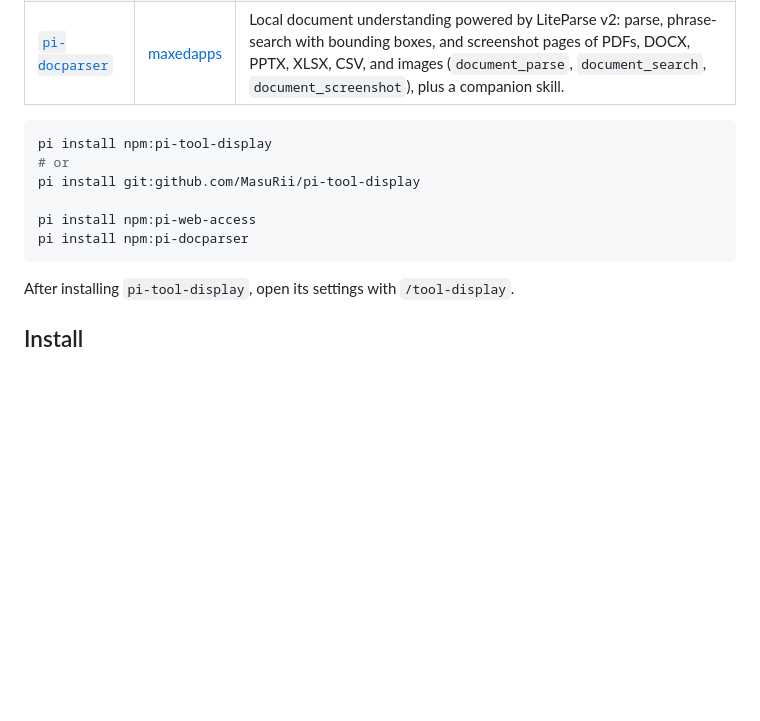
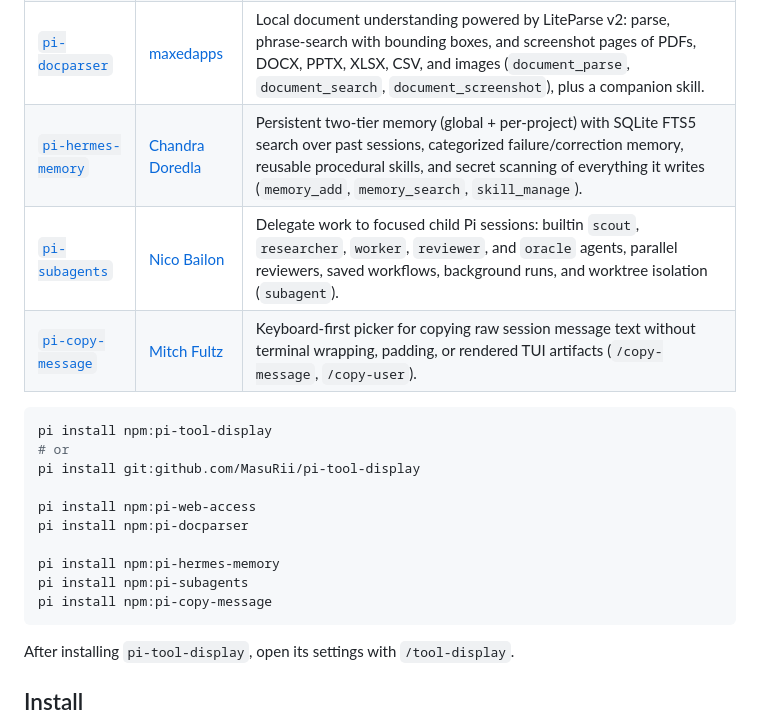
Before and after one commit to kyouma/pi-toolkit, a Markdown page: README.md, the part around the change. GitHub-like rendering; blank space fills up the shorter version.

Commit message:
docs: add pi-hermes-memory, pi-subagents, pi-copy-message to third-party list
Adds the three extensions missing from the list (pi-web-access and
pi-docparser were already there) with GitHub sources, author links,
short descriptions, and pi install lines. All links verified to
resolve and all three npm packages verified on the registry.

````diff
--- a/README.md
+++ b/README.md
@@ -67,6 +67,9 @@ sources and review their licenses and requirements.
 | [`pi-tool-display`](https://github.com/MasuRii/pi-tool-display) | [MasuRii](https://github.com/MasuRii) | Compact tool-call rendering, adaptive edit/write diffs, output truncation, thinking labels, and an optional native user prompt box for a cleaner TUI. Three presets: `opencode`, `balanced`, `verbose`. |
 | [`pi-web-access`](https://github.com/nicobailon/pi-web-access) | [Nico Bailon](https://github.com/nicobailon) | Web search across 20+ providers, URL fetching, GitHub repo cloning, PDF extraction, and YouTube/local video understanding (`web_search`, `source_check`, `fetch_content`). Its `web_search` tool is why this toolkit's extension registers as `internet_search` — both can be installed side by side without a name collision. |
 | [`pi-docparser`](https://github.com/maxedapps/pi-docparser) | [maxedapps](https://github.com/maxedapps) | Local document understanding powered by LiteParse v2: parse, phrase-search with bounding boxes, and screenshot pages of PDFs, DOCX, PPTX, XLSX, CSV, and images (`document_parse`, `document_search`, `document_screenshot`), plus a companion skill. |
+| [`pi-hermes-memory`](https://github.com/chandra447/pi-hermes-memory) | [Chandra Doredla](https://github.com/chandra447) | Persistent two-tier memory (global + per-project) with SQLite FTS5 search over past sessions, categorized failure/correction memory, reusable procedural skills, and secret scanning of everything it writes (`memory_add`, `memory_search`, `skill_manage`). |
+| [`pi-subagents`](https://github.com/nicobailon/pi-subagents) | [Nico Bailon](https://github.com/nicobailon) | Delegate work to focused child Pi sessions: builtin `scout`, `researcher`, `worker`, `reviewer`, and `oracle` agents, parallel reviewers, saved workflows, background runs, and worktree isolation (`subagent`). |
+| [`pi-copy-message`](https://github.com/fitchmultz/pi-copy-message) | [Mitch Fultz](https://github.com/fitchmultz) | Keyboard-first picker for copying raw session message text without terminal wrapping, padding, or rendered TUI artifacts (`/copy-message`, `/copy-user`). |
 
 ```bash
 pi install npm:pi-tool-display
@@ -75,6 +78,10 @@ pi install git:github.com/MasuRii/pi-tool-display
 
 pi install npm:pi-web-access
 pi install npm:pi-docparser
+
+pi install npm:pi-hermes-memory
+pi install npm:pi-subagents
+pi install npm:pi-copy-message
 ```
 
 After installing `pi-tool-display`, open its settings with `/tool-display`.
````
